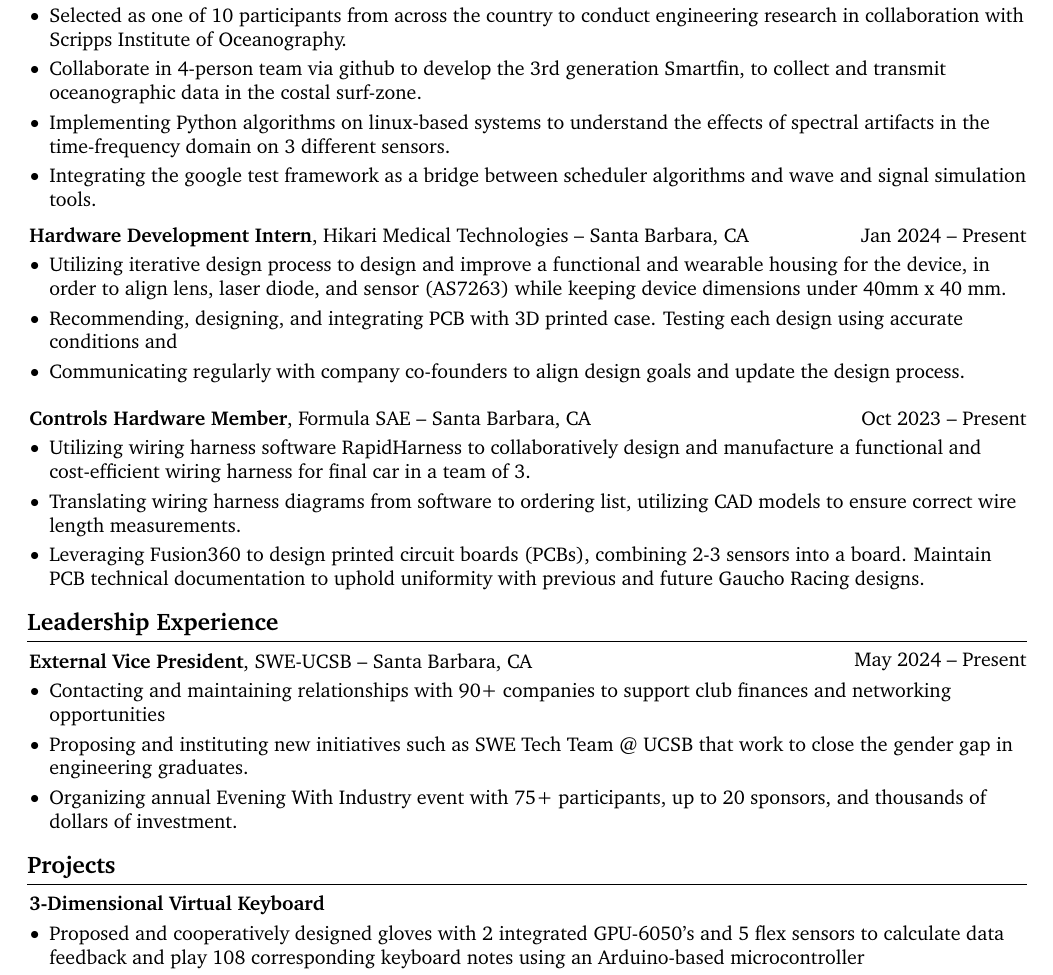
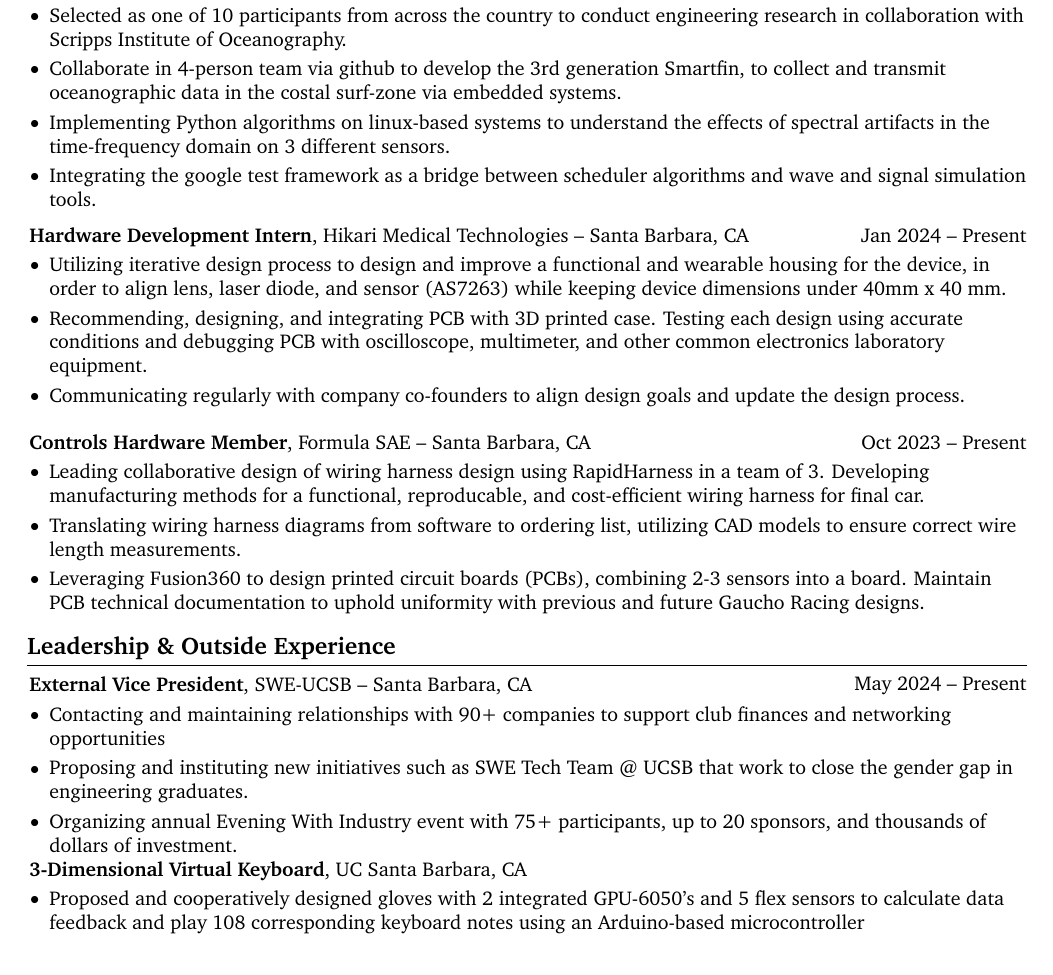
Before and after one commit to HannahCutler/Resume, a LaTeX CV (CV.tex): part of the page, cut so that both start at the same text. Compiled offline with pdfLaTeX.

Commit message:
fix: added embedded system keywords

```diff
--- a/CV.tex
+++ b/CV.tex
@@ -218,7 +218,7 @@
     \begin{onecolentry}
         \begin{highlights}
             \item Selected as one of 10 participants from across the country to conduct engineering research in collaboration with Scripps Institute of Oceanography.
-            \item Collaborate in 4-person team via github to develop the 3rd generation Smartfin, to collect and transmit oceanographic data in the costal surf-zone.
+            \item Collaborate in 4-person team via github to develop the 3rd generation Smartfin, to collect and transmit oceanographic data in the costal surf-zone via embedded systems.
             \item Implementing Python algorithms on linux-based systems to understand the effects of spectral artifacts in the time-frequency domain on 3 different sensors.
             \item Integrating the google test framework as a bridge between scheduler algorithms and wave and signal simulation tools.
         \end{highlights}
@@ -236,7 +236,7 @@
         \begin{onecolentry}
             \begin{highlights}
                 \item Utilizing iterative design process to design and improve a functional and wearable housing for the device, in order to align lens, laser diode, and sensor (AS7263) while keeping device dimensions under 40mm x 40 mm.
-                \item Recommending, designing, and integrating PCB with 3D printed case. Testing each design using accurate conditions and
+                \item Recommending, designing, and integrating PCB with 3D printed case. Testing each design using accurate conditions and debugging PCB with oscilloscope, multimeter, and other common electronics laboratory equipment.
                 \item Communicating regularly with company co-founders to align design goals and update the design process.
             \end{highlights}
         \end{onecolentry}
@@ -255,7 +255,7 @@
     \vspace{0.10 cm}
     \begin{onecolentry}
         \begin{highlights}
-            \item Utilizing wiring harness software RapidHarness to collaboratively design and manufacture a functional and cost-efficient wiring harness for final car in a team of 3.
+            \item Leading collaborative design of wiring harness design using RapidHarness in a team of 3. Developing manufacturing methods for a functional, reproducable, and cost-efficient wiring harness for final car.
             \item Translating wiring harness diagrams from software to ordering list, utilizing CAD models to ensure correct wire length measurements.
             \item Leveraging Fusion360 to design printed circuit boards (PCBs), combining 2-3 sensors into a board. Maintain PCB technical documentation to uphold uniformity with previous and future Gaucho Racing designs.
         \end{highlights}
@@ -265,7 +265,7 @@
 
 
 
-    \section{Leadership Experience}
+    \section{Leadership \& Outside Experience}
 
         \begin{twocolentry}{
             May 2024 – Present
@@ -282,15 +282,10 @@
         \end{onecolentry}
 
 
-    \section{Projects}
-
-
-
-
         \begin{twocolentry}{
 
         }
-            \textbf{3-Dimensional Virtual Keyboard}\end{twocolentry}
+            \textbf{3-Dimensional Virtual Keyboard}, UC Santa Barbara, CA\end{twocolentry}
 
         \vspace{0.10 cm}
         \begin{onecolentry}
```
Also changed, not shown: CV.pdf, 3 other files.
